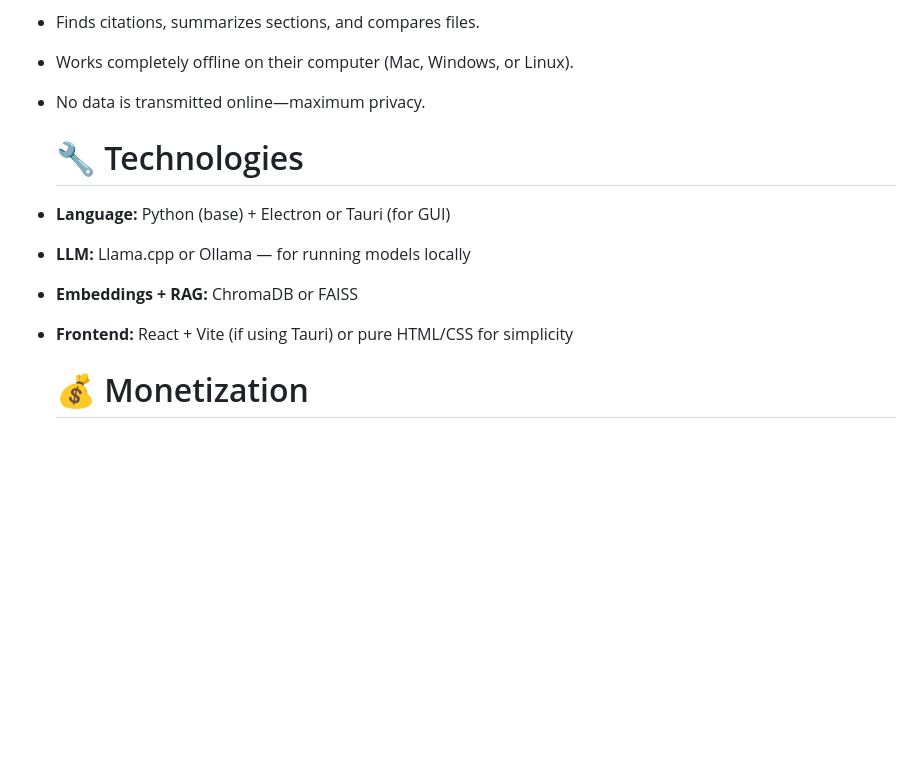
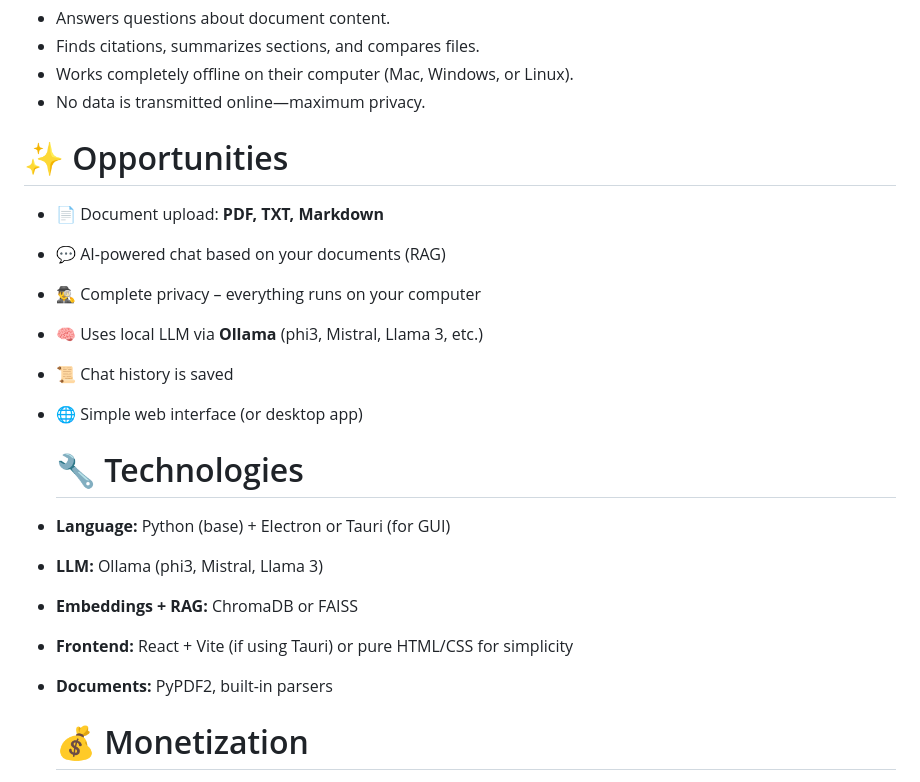
Before and after one commit to disho5/local-docs-ai-agent, a Markdown page: README.md, the part around the change printed below. Rendered like a GitHub page; blank space fills up the shorter version.

```diff
--- a/README.md
+++ b/README.md
@@ -11,12 +11,22 @@ Users upload their PDF, DOCX, TXT, or notes (e.g., from Obsidian, Notion, or per
 - Works completely offline on their computer (Mac, Windows, or Linux).
 - No data is transmitted online—maximum privacy.
 
+ # ✨ Opportunities
+
+ - 📄 Document upload: **PDF, TXT, Markdown**
+- 💬 AI-powered chat based on your documents (RAG)
+- 🕵️‍♂️ Complete privacy – everything runs on your computer
+- 🧠 Uses local LLM via **Ollama** (phi3, Mistral, Llama 3, etc.)
+- 📜 Chat history is saved
+- 🌐 Simple web interface (or desktop app)
+
   # 🔧 Technologies
 
 - **Language:** Python (base) + Electron or Tauri (for GUI)
-- **LLM:** Llama.cpp or Ollama — for running models locally
+- **LLM:** Ollama (phi3, Mistral, Llama 3)
 - **Embeddings + RAG:** ChromaDB or FAISS
 - **Frontend:** React + Vite (if using Tauri) or pure HTML/CSS for simplicity
+- **Documents:** PyPDF2, built-in parsers
 
   # 💰 Monetization
 
```
Also changed, not shown: other parts of README.md (+40 -0 lines).
